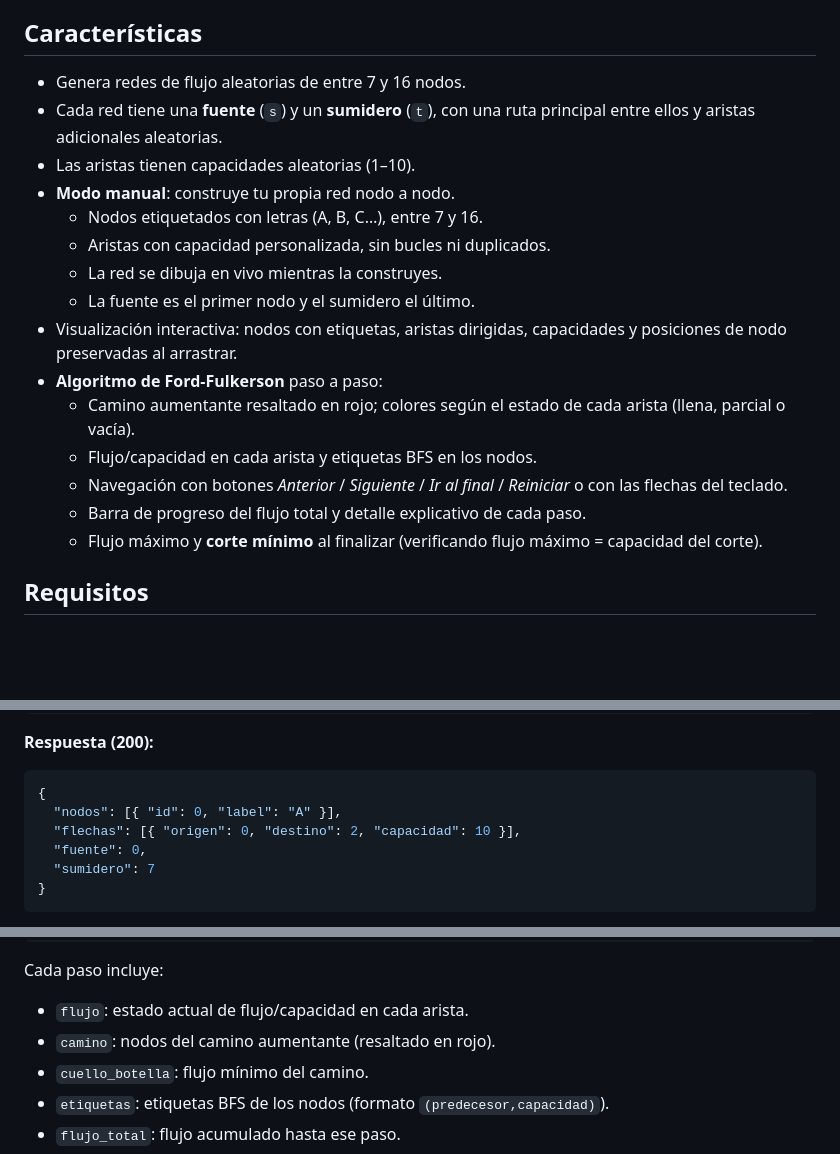
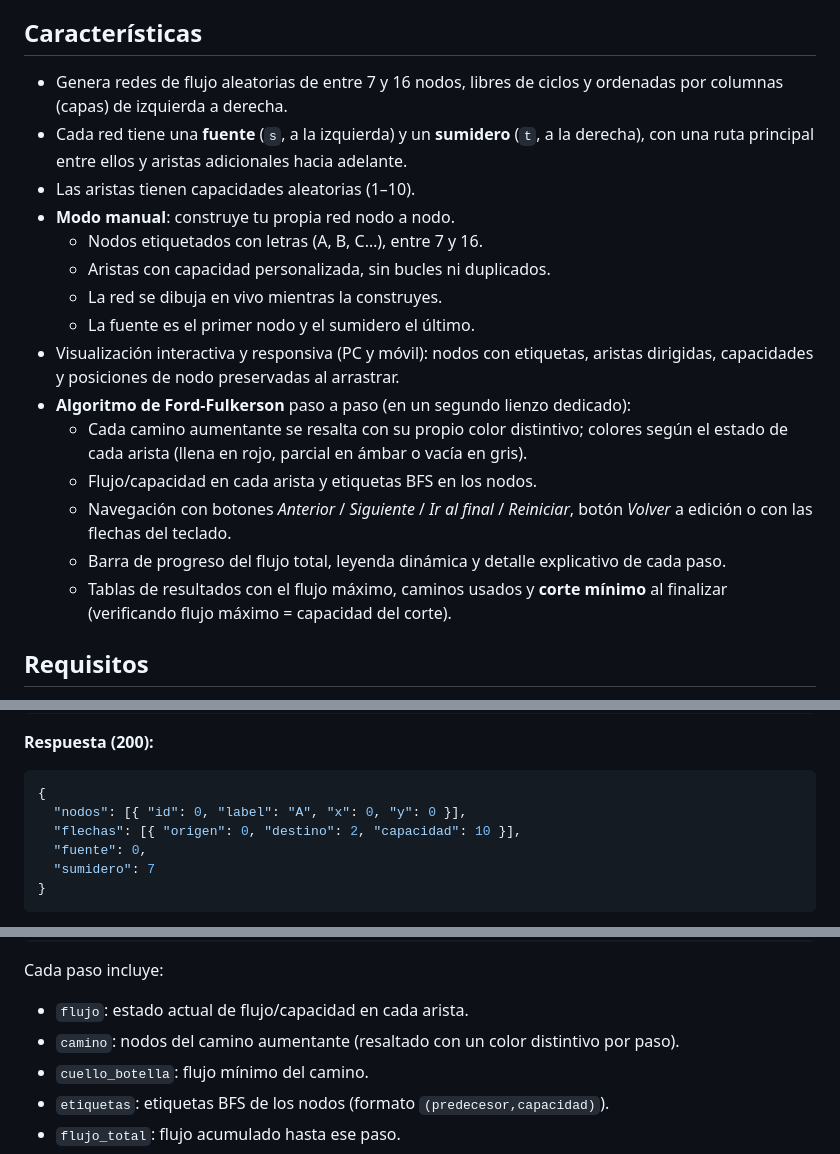
Before and after one commit to J-Pillman/Proyecto-WebSite-Mate_Computacinal, a Markdown page: README.md, 3 parts joined by grey strips. Drawn GitHub-style; blank space fills up the shorter version.

Commit message:
docs(readme): update features and API response with node coordinates

````diff
--- a/README.md
+++ b/README.md
@@ -4,21 +4,21 @@ Aplicación web en Flask que genera redes de flujo aleatorias o permite construi
 
 ## Características
 
-- Genera redes de flujo aleatorias de entre 7 y 16 nodos.
-- Cada red tiene una **fuente** (`s`) y un **sumidero** (`t`), con una ruta principal entre ellos y aristas adicionales aleatorias.
+- Genera redes de flujo aleatorias de entre 7 y 16 nodos, libres de ciclos y ordenadas por columnas (capas) de izquierda a derecha.
+- Cada red tiene una **fuente** (`s`, a la izquierda) y un **sumidero** (`t`, a la derecha), con una ruta principal entre ellos y aristas adicionales hacia adelante.
 - Las aristas tienen capacidades aleatorias (1–10).
 - **Modo manual**: construye tu propia red nodo a nodo.
   - Nodos etiquetados con letras (A, B, C…), entre 7 y 16.
   - Aristas con capacidad personalizada, sin bucles ni duplicados.
   - La red se dibuja en vivo mientras la construyes.
   - La fuente es el primer nodo y el sumidero el último.
-- Visualización interactiva: nodos con etiquetas, aristas dirigidas, capacidades y posiciones de nodo preservadas al arrastrar.
-- **Algoritmo de Ford-Fulkerson** paso a paso:
-  - Camino aumentante resaltado en rojo; colores según el estado de cada arista (llena, parcial o vacía).
+- Visualización interactiva y responsiva (PC y móvil): nodos con etiquetas, aristas dirigidas, capacidades y posiciones de nodo preservadas al arrastrar.
+- **Algoritmo de Ford-Fulkerson** paso a paso (en un segundo lienzo dedicado):
+  - Cada camino aumentante se resalta con su propio color distintivo; colores según el estado de cada arista (llena en rojo, parcial en ámbar o vacía en gris).
   - Flujo/capacidad en cada arista y etiquetas BFS en los nodos.
-  - Navegación con botones *Anterior* / *Siguiente* / *Ir al final* / *Reiniciar* o con las flechas del teclado.
-  - Barra de progreso del flujo total y detalle explicativo de cada paso.
-  - Flujo máximo y **corte mínimo** al finalizar (verificando flujo máximo = capacidad del corte).
+  - Navegación con botones *Anterior* / *Siguiente* / *Ir al final* / *Reiniciar*, botón *Volver* a edición o con las flechas del teclado.
+  - Barra de progreso del flujo total, leyenda dinámica y detalle explicativo de cada paso.
+  - Tablas de resultados con el flujo máximo, caminos usados y **corte mínimo** al finalizar (verificando flujo máximo = capacidad del corte).
 
 ## Requisitos
 
@@ -80,7 +80,7 @@ Genera una red de flujo aleatoria.
 
 ```json
 {
-  "nodos": [{ "id": 0, "label": "A" }],
+  "nodos": [{ "id": 0, "label": "A", "x": 0, "y": 0 }],
   "flechas": [{ "origen": 0, "destino": 2, "capacidad": 10 }],
   "fuente": 0,
   "sumidero": 7
@@ -115,7 +115,7 @@ Ejecuta el algoritmo de Ford-Fulkerson sobre una red de flujo.
 
 Cada paso incluye:
 - `flujo`: estado actual de flujo/capacidad en cada arista.
-- `camino`: nodos del camino aumentante (resaltado en rojo).
+- `camino`: nodos del camino aumentante (resaltado con un color distintivo por paso).
 - `cuello_botella`: flujo mínimo del camino.
 - `etiquetas`: etiquetas BFS de los nodos (formato `(predecesor,capacidad)`).
 - `flujo_total`: flujo acumulado hasta ese paso.
````
